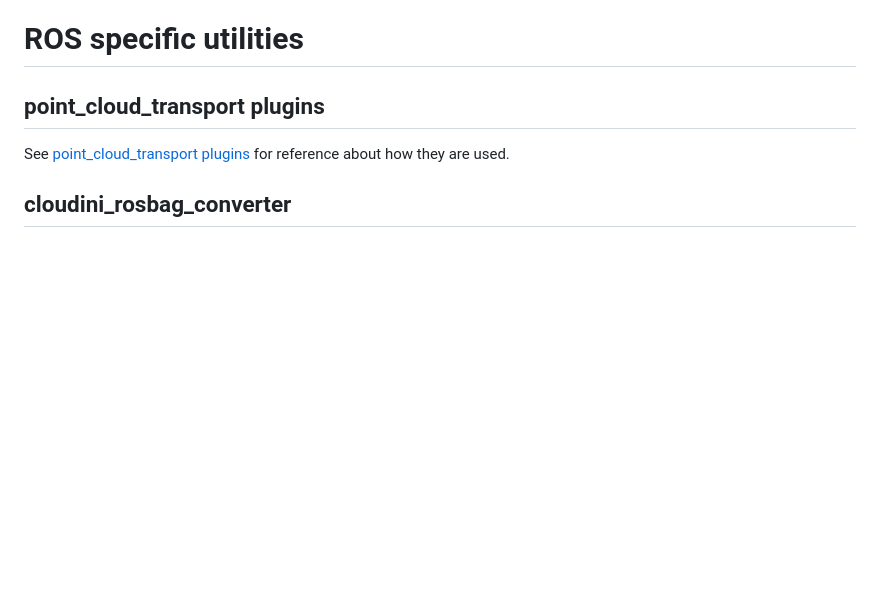
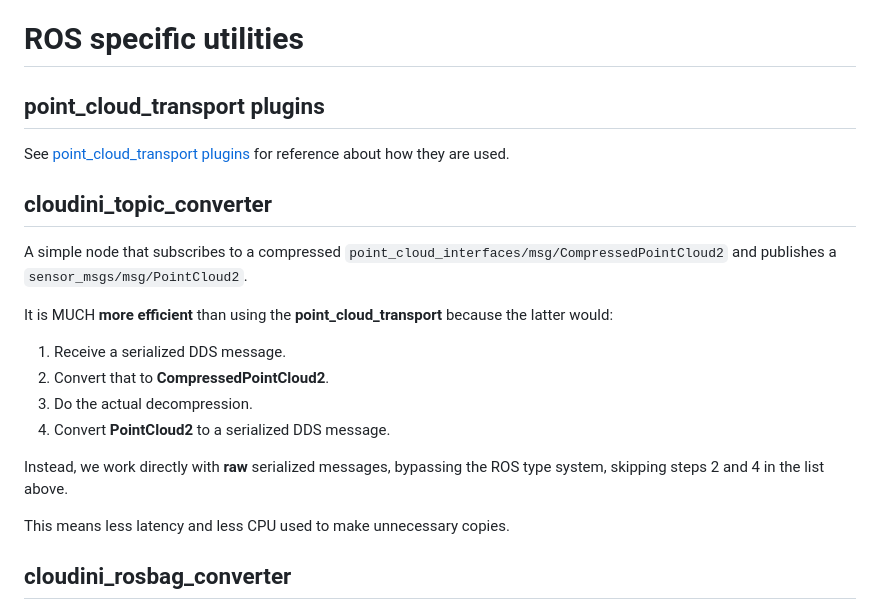
Before and after one commit to facontidavide/cloudini, a Markdown page: README.md, the part around the change. GitHub-like rendering; blank space fills up the shorter version.

```diff
--- a/README.md
+++ b/README.md
@@ -79,6 +79,21 @@ negative overhead, i.e. it is actually **faster** than using LZ4 or ZSTD alone.
 
 See [point_cloud_transport plugins](https://github.com/ros-perception/point_cloud_transport_plugins) for reference about how they are used.
 
+## cloudini_topic_converter
+
+A simple node that subscribes to a compressed `point_cloud_interfaces/msg/CompressedPointCloud2` and publishes a `sensor_msgs/msg/PointCloud2`.
+
+It is MUCH **more efficient** than using the **point_cloud_transport** because the latter would:
+
+1. Receive a serialized DDS message.
+2. Convert that to **CompressedPointCloud2**.
+3. Do the actual decompression.
+4. Convert **PointCloud2** to a serialized DDS message.
+
+Instead, we work directly with **raw** serialized messages, bypassing the ROS type system, skipping steps 2 and 4 in the list above.
+
+This means less latency and less CPU used to make unnecessary copies.
+
 ## cloudini_rosbag_converter
 
 A command line tool that, given a rosbag (limited to MCAP format), converts
```
